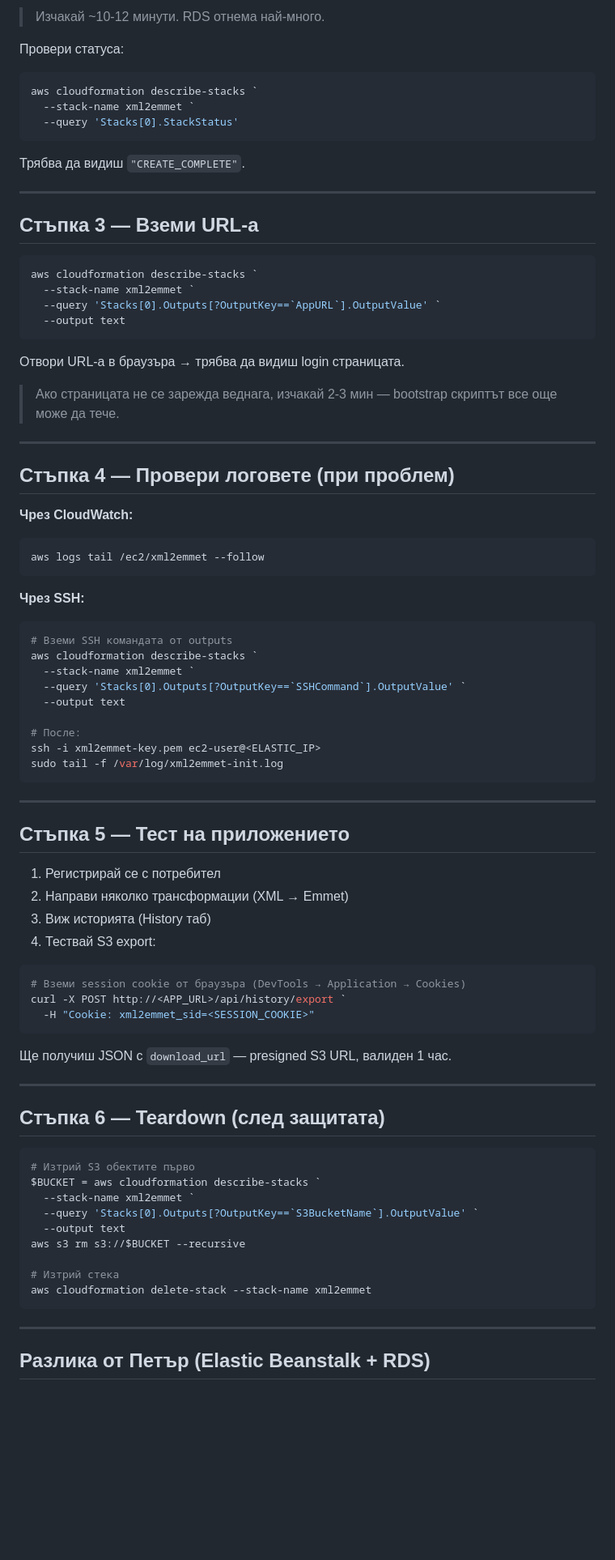
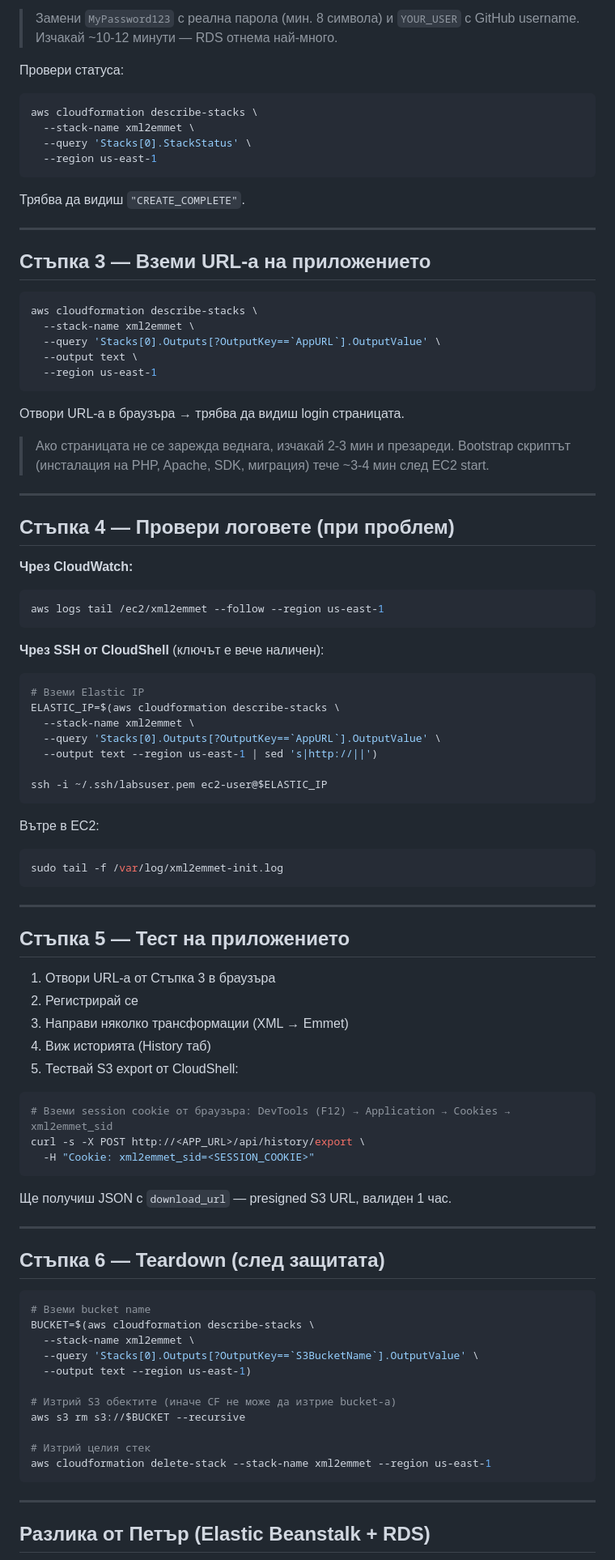
Before and after one commit to peterdobrev/xml2emmet, a Markdown page: docs/aws-deployment.md, the part around one of its changes. Shown at 81% size. Rendered like a GitHub page; blank space fills up the shorter version.

Commit message:
docs: rewrite deployment guide for CloudShell/bash, use vockey, remove unnecessary steps

````diff
--- a/docs/aws-deployment.md
+++ b/docs/aws-deployment.md
@@ -124,51 +88,61 @@ aws cloudformation deploy `
 ```
 
-> Изчакай ~10-12 минути. RDS отнема най-много.
+> Замени `MyPassword123` с реална парола (мин. 8 символа) и `YOUR_USER` с GitHub username.
+> Изчакай ~10-12 минути — RDS отнема най-много.
 
 Провери статуса:
 
-```powershell
-aws cloudformation describe-stacks `
-  --stack-name xml2emmet `
-  --query 'Stacks[0].StackStatus'
+```bash
+aws cloudformation describe-stacks \
+  --stack-name xml2emmet \
+  --query 'Stacks[0].StackStatus' \
+  --region us-east-1
 ```
 
 Трябва да видиш `"CREATE_COMPLETE"`.
 
 ---
 
-## Стъпка 3 — Вземи URL-а
+## Стъпка 3 — Вземи URL-а на приложението
 
-```powershell
-aws cloudformation describe-stacks `
-  --stack-name xml2emmet `
-  --query 'Stacks[0].Outputs[?OutputKey==`AppURL`].OutputValue' `
-  --output text
+```bash
+aws cloudformation describe-stacks \
+  --stack-name xml2emmet \
+  --query 'Stacks[0].Outputs[?OutputKey==`AppURL`].OutputValue' \
+  --output text \
+  --region us-east-1
 ```
 
 Отвори URL-а в браузъра → трябва да видиш login страницата.
 
-> Ако страницата не се зарежда веднага, изчакай 2-3 мин — bootstrap скриптът все още може да тече.
+> Ако страницата не се зарежда веднага, изчакай 2-3 мин и презареди.
+> Bootstrap скриптът (инсталация на PHP, Apache, SDK, миграция) тече ~3-4 мин след EC2 start.
 
 ---
 
 ## Стъпка 4 — Провери логовете (при проблем)
 
 **Чрез CloudWatch:**
-```powershell
-aws logs tail /ec2/xml2emmet --follow
+
+```bash
+aws logs tail /ec2/xml2emmet --follow --region us-east-1
 ```
 
-**Чрез SSH:**
-```powershell
-# Вземи SSH командата от outputs
-aws cloudformation describe-stacks `
-  --stack-name xml2emmet `
-  --query 'Stacks[0].Outputs[?OutputKey==`SSHCommand`].OutputValue' `
-  --output text
+**Чрез SSH от CloudShell** (ключът е вече наличен):
 
-# После:
-ssh -i xml2emmet-key.pem ec2-user@<ELASTIC_IP>
+```bash
+# Вземи Elastic IP
+ELASTIC_IP=$(aws cloudformation describe-stacks \
+  --stack-name xml2emmet \
+  --query 'Stacks[0].Outputs[?OutputKey==`AppURL`].OutputValue' \
+  --output text --region us-east-1 | sed 's|http://||')
+
+ssh -i ~/.ssh/labsuser.pem ec2-user@$ELASTIC_IP
+```
+
+Вътре в EC2:
+
+```bash
 sudo tail -f /var/log/xml2emmet-init.log
 ```
 
@@ -176,14 +150,15 @@ sudo tail -f /var/log/xml2emmet-init.log
 
 ## Стъпка 5 — Тест на приложението
 
-1. Регистрирай се с потребител
-2. Направи няколко трансформации (XML → Emmet)
-3. Виж историята (History таб)
-4. Тествай S3 export:
+1. Отвори URL-а от Стъпка 3 в браузъра
+2. Регистрирай се
+3. Направи няколко трансформации (XML → Emmet)
+4. Виж историята (History таб)
+5. Тествай S3 export от CloudShell:
 
-```powershell
-# Вземи session cookie от браузъра (DevTools → Application → Cookies)
-curl -X POST http://<APP_URL>/api/history/export `
+```bash
+# Вземи session cookie от браузъра: DevTools (F12) → Application → Cookies → xml2emmet_sid
+curl -s -X POST http://<APP_URL>/api/history/export \
   -H "Cookie: xml2emmet_sid=<SESSION_COOKIE>"
 ```
 
@@ -193,16 +168,18 @@ curl -X POST http://<APP_URL>/api/history/export `
 
 ## Стъпка 6 — Teardown (след защитата)
 
-```powershell
-# Изтрий S3 обектите първо
-$BUCKET = aws cloudformation describe-stacks `
-  --stack-name xml2emmet `
-  --query 'Stacks[0].Outputs[?OutputKey==`S3BucketName`].OutputValue' `
-  --output text
+```bash
+# Вземи bucket name
+BUCKET=$(aws cloudformation describe-stacks \
+  --stack-name xml2emmet \
+  --query 'Stacks[0].Outputs[?OutputKey==`S3BucketName`].OutputValue' \
+  --output text --region us-east-1)
+
+# Изтрий S3 обектите (иначе CF не може да изтрие bucket-а)
 aws s3 rm s3://$BUCKET --recursive
 
-# Изтрий стека
-aws cloudformation delete-stack --stack-name xml2emmet
+# Изтрий целия стек
+aws cloudformation delete-stack --stack-name xml2emmet --region us-east-1
 ```
 
 ---
````
Also changed, not shown: other parts of docs/aws-deployment.md (+30 -66 lines).
